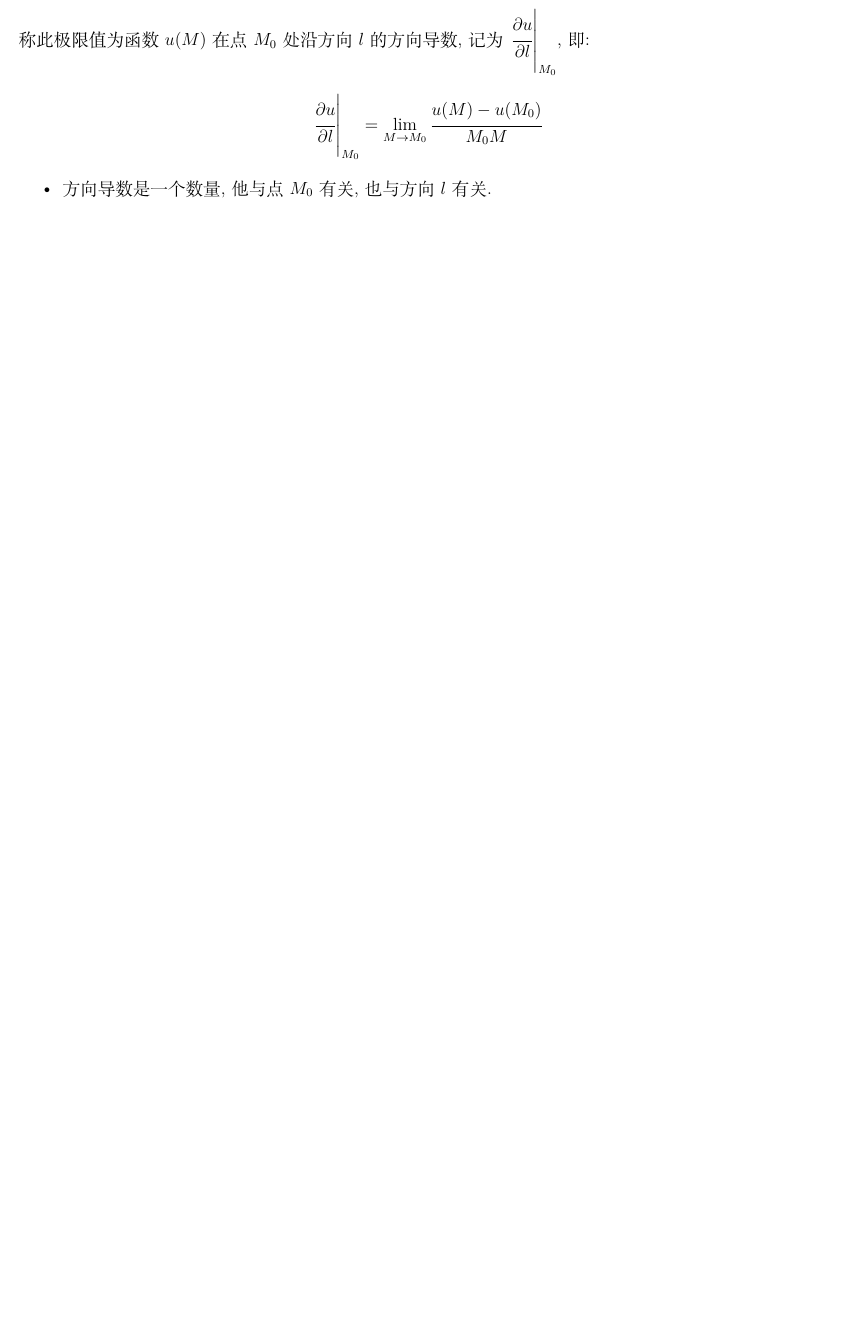
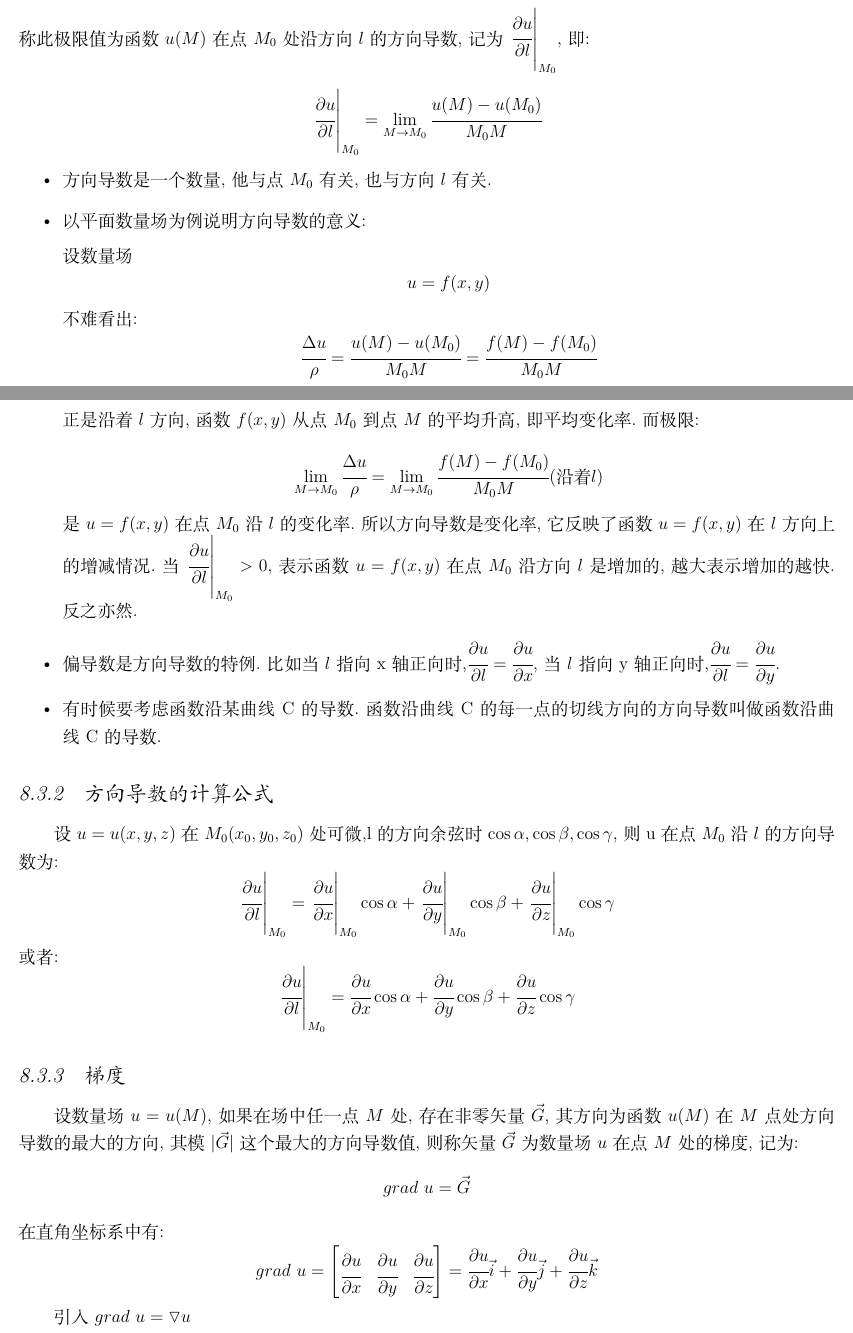
Before and after one commit to dbydd/LatexNote, a LaTeX thesis (note.tex): part of page 63 of 78 before the commit and two parts of pages 64 and 65 of 81 after it, the two joined at a grey line, cut so that both start at the same text, the shorter picture padded with empty space. Compiled offline with XeLaTeX.

Commit message:
added something

```diff
--- a/note.tex
+++ b/note.tex
@@ -10,6 +10,8 @@
 \usepackage{esint}
 \usepackage{cases}
 \usepackage{tikz}
+\usepackage{tikz-3dplot}
+\usepackage{pgfplots}
 
 \geometry{left=1cm,right=1cm,top=3cm,bottom=3cm}
 \title{db的日常笔记}
@@ -2195,7 +2177,50 @@ $e^{(x \pm ki)t} = e^{xt}\cdot(\cos(t\cdot n) \pm i\sin(t\cdot n))$
 
       \begin{itemize}
         \item 方向导数是一个数量,他与点$M_0$有关,也与方向$l$有关.
+        \item {
+              以平面数量场为例说明方向导数的意义 :
+
+              设数量场
+              $$
+                u = \defFunction{x,y}
+              $$
+              不难看出 :
+              % #TODO 画图
+              $$
+                \cfrac{\Delta u}{\rho} = \cfrac{u(M) - u(M_0)}{M_0M} = \cfrac{\defFunction{M} - \defFunction{M_0}}{M_0M}
+              $$
+              正是沿着$l$方向,函数$\defFunction{x,y}$从点$M_0$到点$M$的平均升高,即平均变化率.而极限 :
+              $$
+                \limNormal{M \to M_0}\cfrac{\Delta u}{\rho} = \limNormal{M \to M_0}\cfrac{\defFunction{M} - \defFunction{M_0}}{M_0M} (\mbox{沿着}l)
+              $$
+              是$u = \defFunction{x,y}$在点$M_0$沿$l$的变化率.所以方向导数是变化率,它反映了函数$u = \defFunction{x,y}$在$l$方向上的增减情况.当$\directionDerivative{u}{l}{M_0} > 0$,表示函数$u = \defFunction{x,y}$在点$M_0$沿方向$l$是增加的,越大表示增加的越快.反之亦然.
+              }
+        \item 偏导数是方向导数的特例.比如当$l$指向x轴正向时,$\cfrac{\partial u}{\partial l} = \cfrac{\partial u}{\partial x}$,当$l$指向y轴正向时,$\cfrac{\partial u}{\partial l} = \cfrac{\partial u}{\partial y}$.
+        \item 有时候要考虑函数沿某曲线C的导数.函数沿曲线C的每一点的切线方向的方向导数叫做函数沿曲线C的导数.
       \end{itemize}
-    }%方向导数结尾
-
-  }%方向导数,梯度,散度,旋度结尾
+    }%方向导数的定义结尾
+
+    \subsubsection{方向导数的计算公式}{
+      设$u= u(x,y,z)$在$M_0(x_0,y_0,z_0)$处可微,l的方向余弦时$\cos\alpha,\cos\beta,\cos\gamma$,则u在点$M_0$沿$l$的方向导数为 :
+      $$
+        \directionDerivative{u}{l}{M_0} = \directionDerivative{u}{x}{M_0}\cos\alpha + \directionDerivative{u}{y}{M_0}\cos\beta + \directionDerivative{u}{z}{M_0}\cos\gamma
+      $$
+      或者 :
+      $$
+        \directionDerivative{u}{l}{M_0} = \partialDerivativeFrac{u}{x}\cos\alpha + \partialDerivativeFrac{u}{y}\cos\beta + \partialDerivativeFrac{u}{z}\cos\gamma
+      $$
+    }%方向导数的计算公式结尾
+
+    \subsubsection{梯度}{
+      设数量场$u = u(M)$,如果在场中任一点$M$处,存在非零矢量$\vec{G}$,其方向为函数$u(M)$在$M$点处方向导数的最大的方向,其模$|\vec{G}|$这个最大的方向导数值,则称矢量$\vec{G}$为数量场$u$在点$M$处的梯度,记为 :
+      $$
+        grad\ u = \vec{G}
+      $$
+      在直角坐标系中有 :
+      $$
+        grad\ u = \begin{bmatrix}
+          \partialDerivativeFrac{u}{x} & \partialDerivativeFrac{u}{y} & \partialDerivativeFrac{u}{z}
+        \end{bmatrix} = \partialDerivativeFrac{u}{x}\vec{i} + \partialDerivativeFrac{u}{y}\vec{j} + \partialDerivativeFrac{u}{z}\vec{k}
+      $$
+
+      引入$grad\ u = \triangledown u$
```
Also changed, not shown: note.pdf, note.tex (92 more changed lines), 5 other files.
